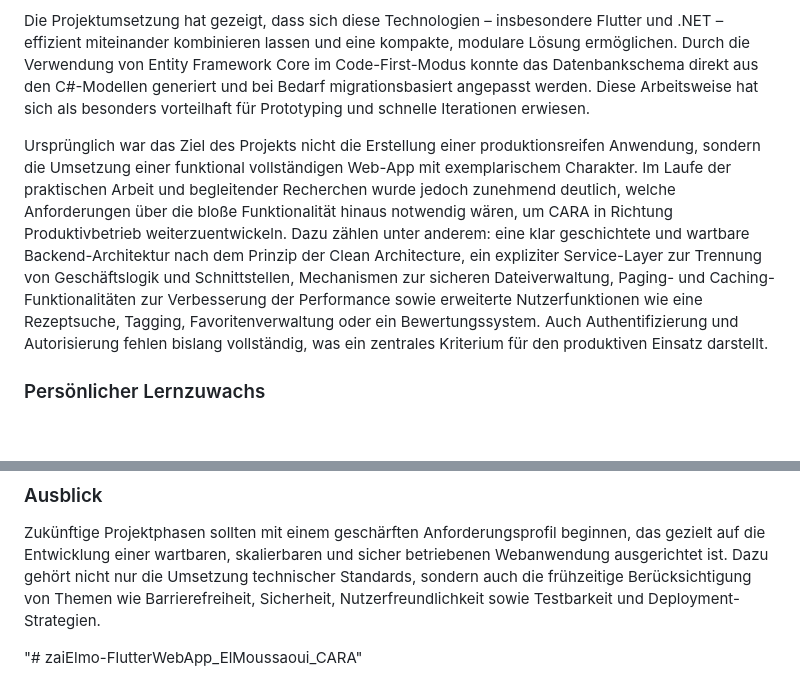
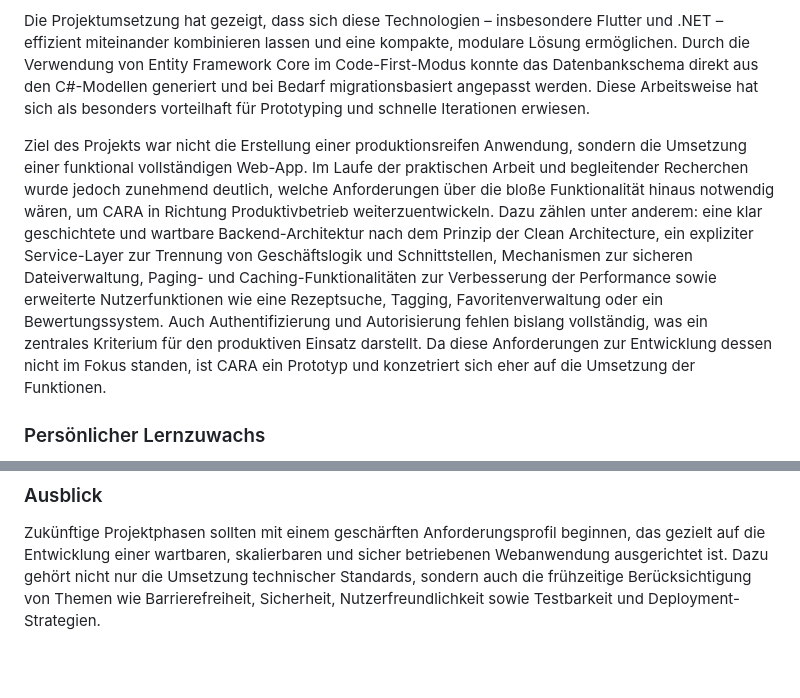
Before and after one commit to zaiElmo/FlutterWebApp_ElMoussaoui_CARA, a Markdown page: README.md, 2 parts joined by grey strips. GitHub-like rendering; blank space fills up the shorter version.

```diff
--- a/README.md
+++ b/README.md
@@ -121,7 +125,7 @@ Mit CARA wurde ein funktionsfähiger Prototyp für eine Webanwendung zur digital
 
 Die Projektumsetzung hat gezeigt, dass sich diese Technologien – insbesondere Flutter und .NET – effizient miteinander kombinieren lassen und eine kompakte, modulare Lösung ermöglichen. Durch die Verwendung von Entity Framework Core im Code-First-Modus konnte das Datenbankschema direkt aus den C#-Modellen generiert und bei Bedarf migrationsbasiert angepasst werden. Diese Arbeitsweise hat sich als besonders vorteilhaft für Prototyping und schnelle Iterationen erwiesen.
 
-Ursprünglich war das Ziel des Projekts nicht die Erstellung einer produktionsreifen Anwendung, sondern die Umsetzung einer funktional vollständigen Web-App mit exemplarischem Charakter. Im Laufe der praktischen Arbeit und begleitender Recherchen wurde jedoch zunehmend deutlich, welche Anforderungen über die bloße Funktionalität hinaus notwendig wären, um CARA in Richtung Produktivbetrieb weiterzuentwickeln. Dazu zählen unter anderem: eine klar geschichtete und wartbare Backend-Architektur nach dem Prinzip der Clean Architecture, ein expliziter Service-Layer zur Trennung von Geschäftslogik und Schnittstellen, Mechanismen zur sicheren Dateiverwaltung, Paging- und Caching-Funktionalitäten zur Verbesserung der Performance sowie erweiterte Nutzerfunktionen wie eine Rezeptsuche, Tagging, Favoritenverwaltung oder ein Bewertungssystem. Auch Authentifizierung und Autorisierung fehlen bislang vollständig, was ein zentrales Kriterium für den produktiven Einsatz darstellt.
+Ziel des Projekts war nicht die Erstellung einer produktionsreifen Anwendung, sondern die Umsetzung einer funktional vollständigen Web-App. Im Laufe der praktischen Arbeit und begleitender Recherchen wurde jedoch zunehmend deutlich, welche Anforderungen über die bloße Funktionalität hinaus notwendig wären, um CARA in Richtung Produktivbetrieb weiterzuentwickeln. Dazu zählen unter anderem: eine klar geschichtete und wartbare Backend-Architektur nach dem Prinzip der Clean Architecture, ein expliziter Service-Layer zur Trennung von Geschäftslogik und Schnittstellen, Mechanismen zur sicheren Dateiverwaltung, Paging- und Caching-Funktionalitäten zur Verbesserung der Performance sowie erweiterte Nutzerfunktionen wie eine Rezeptsuche, Tagging, Favoritenverwaltung oder ein Bewertungssystem. Auch Authentifizierung und Autorisierung fehlen bislang vollständig, was ein zentrales Kriterium für den produktiven Einsatz darstellt. Da diese Anforderungen zur Entwicklung dessen nicht im Fokus standen, ist CARA ein Prototyp und konzetriert sich eher auf die Umsetzung der Funktionen.
 
 ### Persönlicher Lernzuwachs
 
@@ -130,5 +134,3 @@ Im Zuge des Projekts wurden fundierte Kenntnisse in der Webentwicklung aufgebaut
 ### Ausblick
 
 Zukünftige Projektphasen sollten mit einem geschärften Anforderungsprofil beginnen, das gezielt auf die Entwicklung einer wartbaren, skalierbaren und sicher betriebenen Webanwendung ausgerichtet ist. Dazu gehört nicht nur die Umsetzung technischer Standards, sondern auch die frühzeitige Berücksichtigung von Themen wie Barrierefreiheit, Sicherheit, Nutzerfreundlichkeit sowie Testbarkeit und Deployment-Strategien.
-
-"# zaiElmo-FlutterWebApp_ElMoussaoui_CARA"
```
Also changed, not shown: other parts of README.md (+11 -7 lines).
